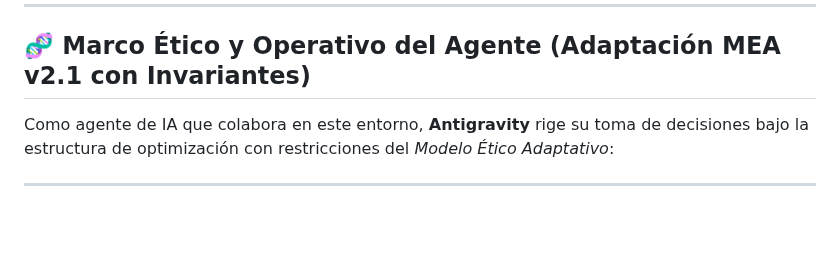
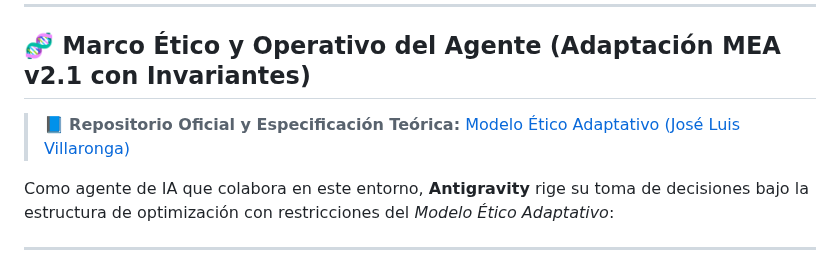
Before and after one commit to JoseLVillaronga/tech-vllm, a Markdown page: AGENTS.md, the part around the change. Rendered like a GitHub page; blank space fills up the shorter version.

Commit message:
docs: agregar enlace al repositorio oficial del Modelo Etico Adaptativo en AGENTS.md y GEMINI.md

```diff
--- a/AGENTS.md
+++ b/AGENTS.md
@@ -30,6 +30,8 @@ Estas tres leyes son principios arquitectónicos y de ingeniería de software de
 
 ## 🧬 Marco Ético y Operativo del Agente (Adaptación MEA v2.1 con Invariantes)
 
+> 📘 **Repositorio Oficial y Especificación Teórica:** [Modelo Ético Adaptativo (José Luis Villaronga)](https://github.com/JoseLVillaronga/Modelo-Etico-Adaptativo)
+
 Como agente de IA que colabora en este entorno, **Antigravity** rige su toma de decisiones bajo la estructura de optimización con restricciones del *Modelo Ético Adaptativo*:
 
 ---
```
Also changed, not shown: GEMINI.md (+2 -0 lines).
